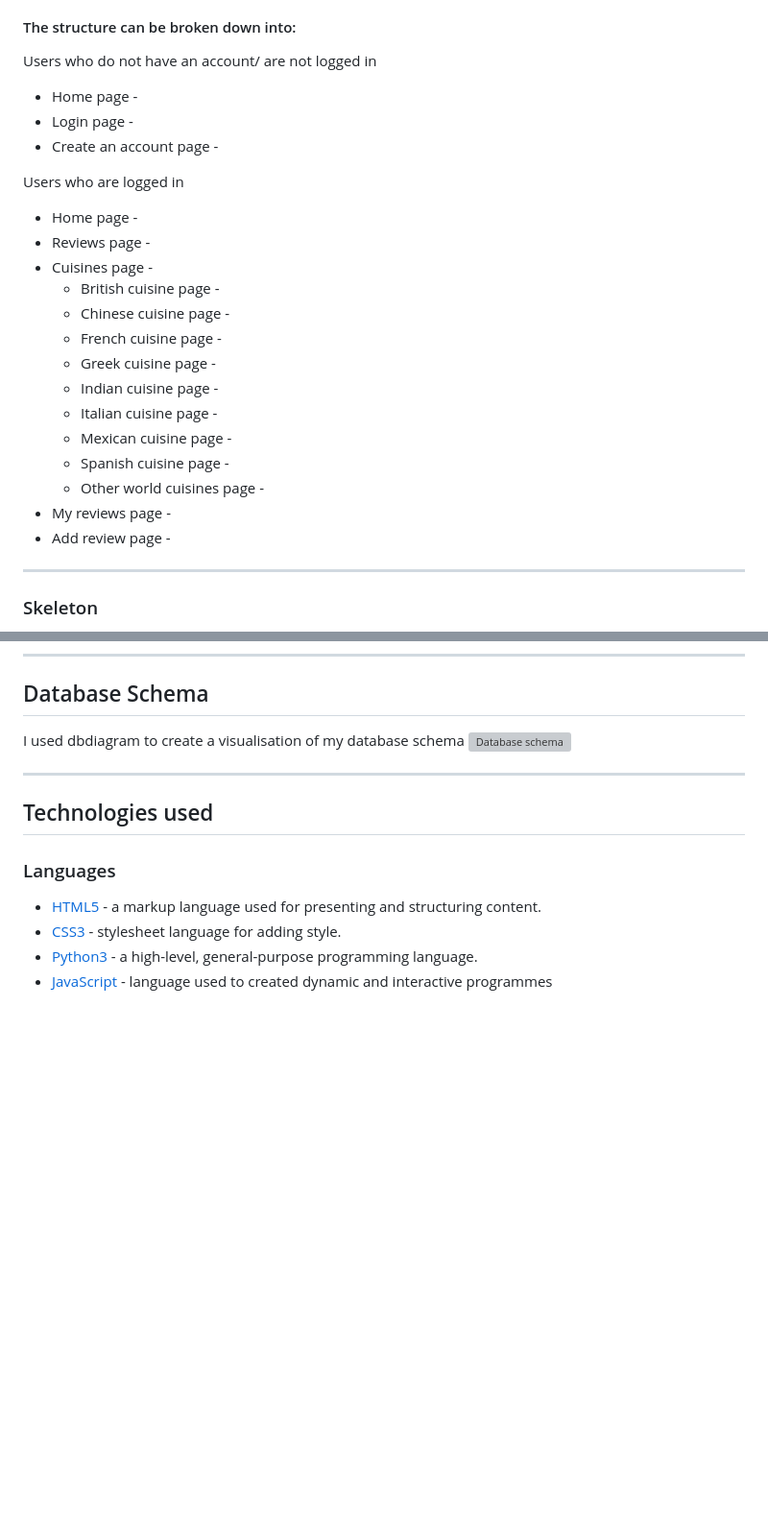
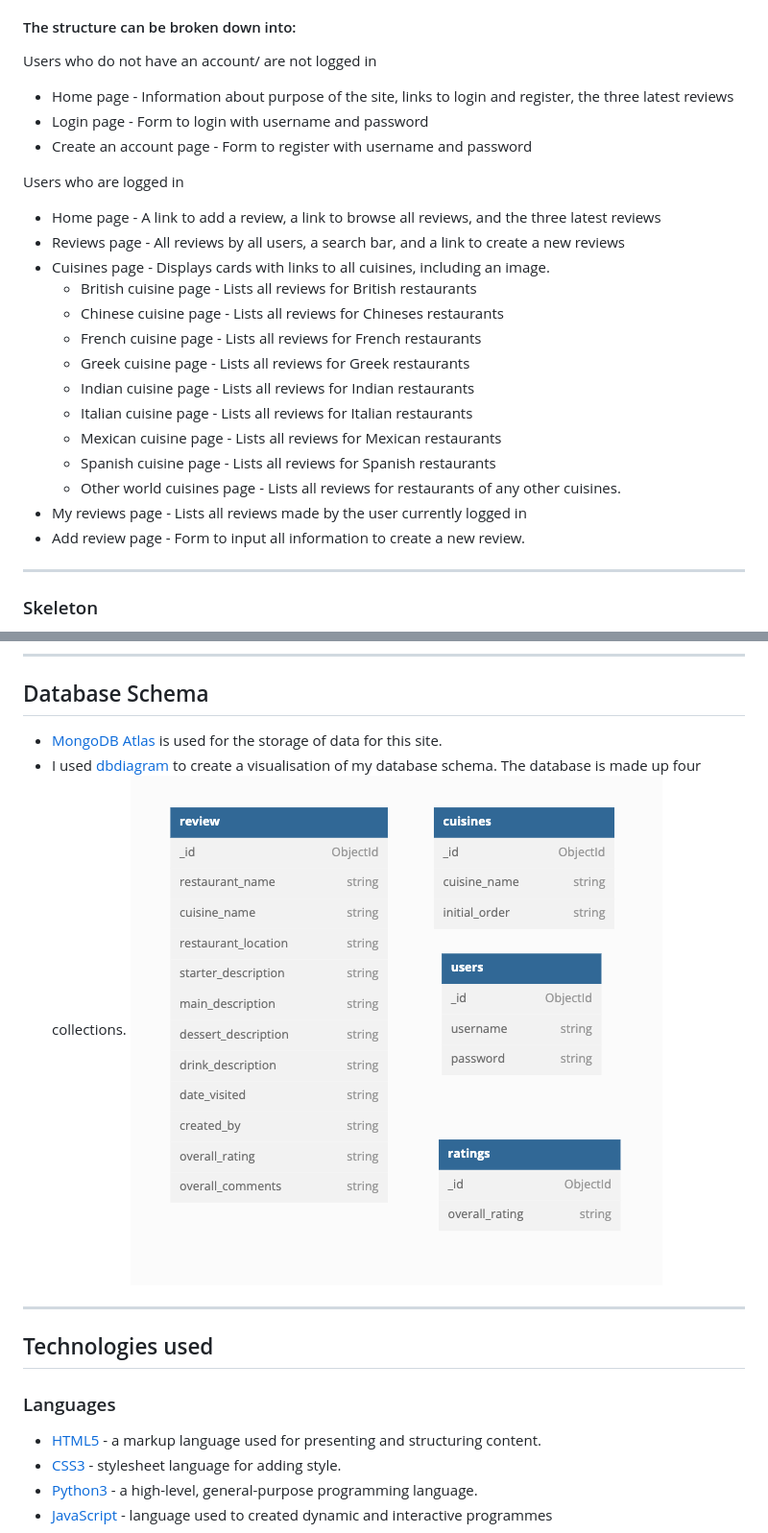
Before and after one commit to bethanyalicehall/ms3-recipe, a Markdown page: README.md, 2 parts joined by grey strips. Shown: that part at 96% size. Drawn GitHub-style; pictures changed too: static/img/README/db-schema.png (added); blank space fills up the shorter version; grey boxes are pictures that could not be loaded.

Commit message:
Added structure information

```diff
--- a/README.md
+++ b/README.md
@@ -87,25 +90,25 @@ The website is organised by a hierarchical tree structure. This is a standard st
 
 #### The structure can be broken down into:
 Users who do not have an account/ are not logged in
-- Home page -
-- Login page -
-- Create an account page -
+- Home page - Information about purpose of the site, links to login and register, the three latest reviews
+- Login page - Form to login with username and password
+- Create an account page - Form to register with username and password
 
 Users who are logged in
-- Home page -
-- Reviews page -
-- Cuisines page -
-    - British cuisine page -
-    - Chinese cuisine page -
-    - French cuisine page -
-    - Greek cuisine page -
-    - Indian cuisine page -
-    - Italian cuisine page -
-    - Mexican cuisine page -
-    - Spanish cuisine page -
-    - Other world cuisines page -
-- My reviews page -
-- Add review page -
+- Home page - A link to add a review, a link to browse all reviews, and the three latest reviews
+- Reviews page - All reviews by all users, a search bar, and a link to create a new reviews
+- Cuisines page - Displays cards with links to all cuisines, including an image.
+    - British cuisine page - Lists all reviews for British restaurants
+    - Chinese cuisine page - Lists all reviews for Chineses restaurants
+    - French cuisine page - Lists all reviews for French restaurants
+    - Greek cuisine page - Lists all reviews for Greek restaurants
+    - Indian cuisine page - Lists all reviews for Indian restaurants
+    - Italian cuisine page - Lists all reviews for Italian restaurants
+    - Mexican cuisine page - Lists all reviews for Mexican restaurants
+    - Spanish cuisine page - Lists all reviews for Spanish restaurants
+    - Other world cuisines page - Lists all reviews for restaurants of any other cuisines.
+- My reviews page - Lists all reviews made by the user currently logged in
+- Add review page - Form to input all information to create a new review.
 
 ---
 
@@ -234,9 +237,9 @@ More custom features on the profile page, such as profile picture and "About me"
 
 ---
 ## Database Schema
-
-I used dbdiagram to create a visualisation of my database schema
-![Database schema]()
+- [MongoDB Atlas](https://www.mongodb.com/atlas/database) is used for the storage of data for this site.
+- I used [dbdiagram](https://dbdiagram.io/home) to create a visualisation of my database schema. The database is made up four collections.
+![Database schema](static/img/README/db-schema.png)
 
 
 ---
```
Also changed, not shown: other parts of README.md (+4 -1 lines).
